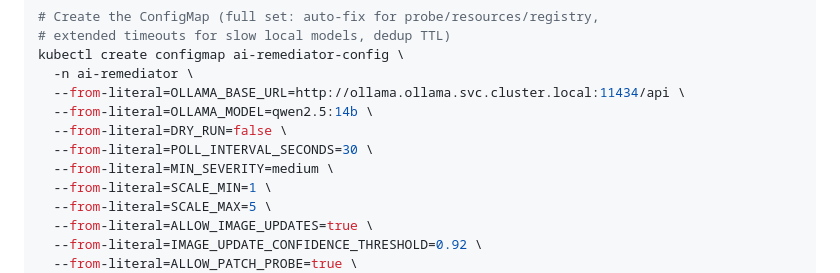
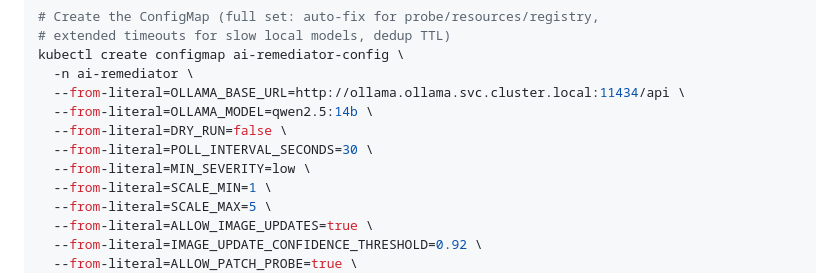
Before and after one commit to Sindi98/k8s-ai-remediator, a Markdown page: README.en.md, the part around the change. GitHub-like rendering.

```diff
--- a/README.en.md
+++ b/README.en.md
@@ -265,7 +265,7 @@ kubectl create configmap ai-remediator-config \
   --from-literal=OLLAMA_MODEL=qwen2.5:14b \
   --from-literal=DRY_RUN=false \
   --from-literal=POLL_INTERVAL_SECONDS=30 \
-  --from-literal=MIN_SEVERITY=medium \
+  --from-literal=MIN_SEVERITY=low \
   --from-literal=SCALE_MIN=1 \
   --from-literal=SCALE_MAX=5 \
   --from-literal=ALLOW_IMAGE_UPDATES=true \
```
Also changed, not shown: README.md (+1 -1 lines).
